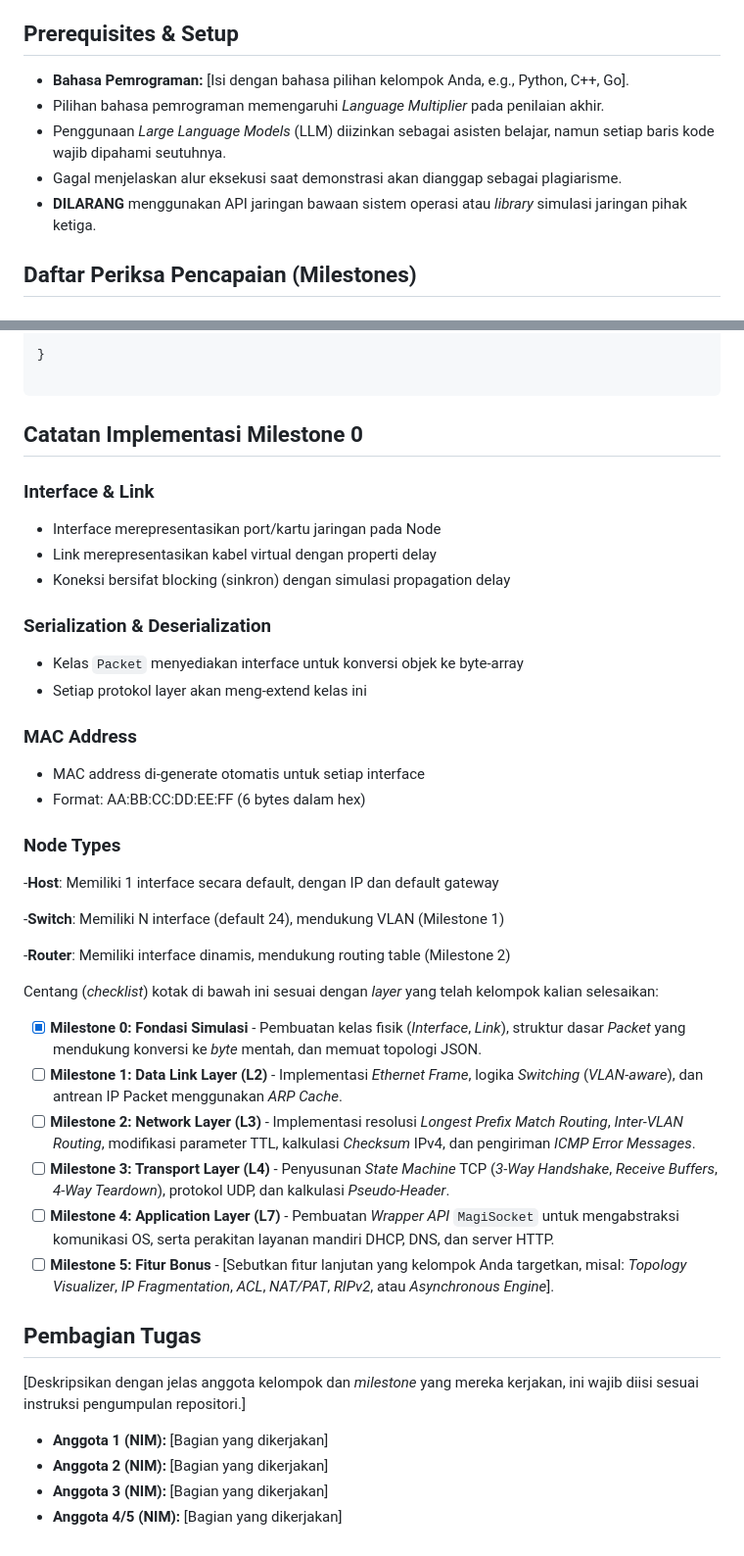
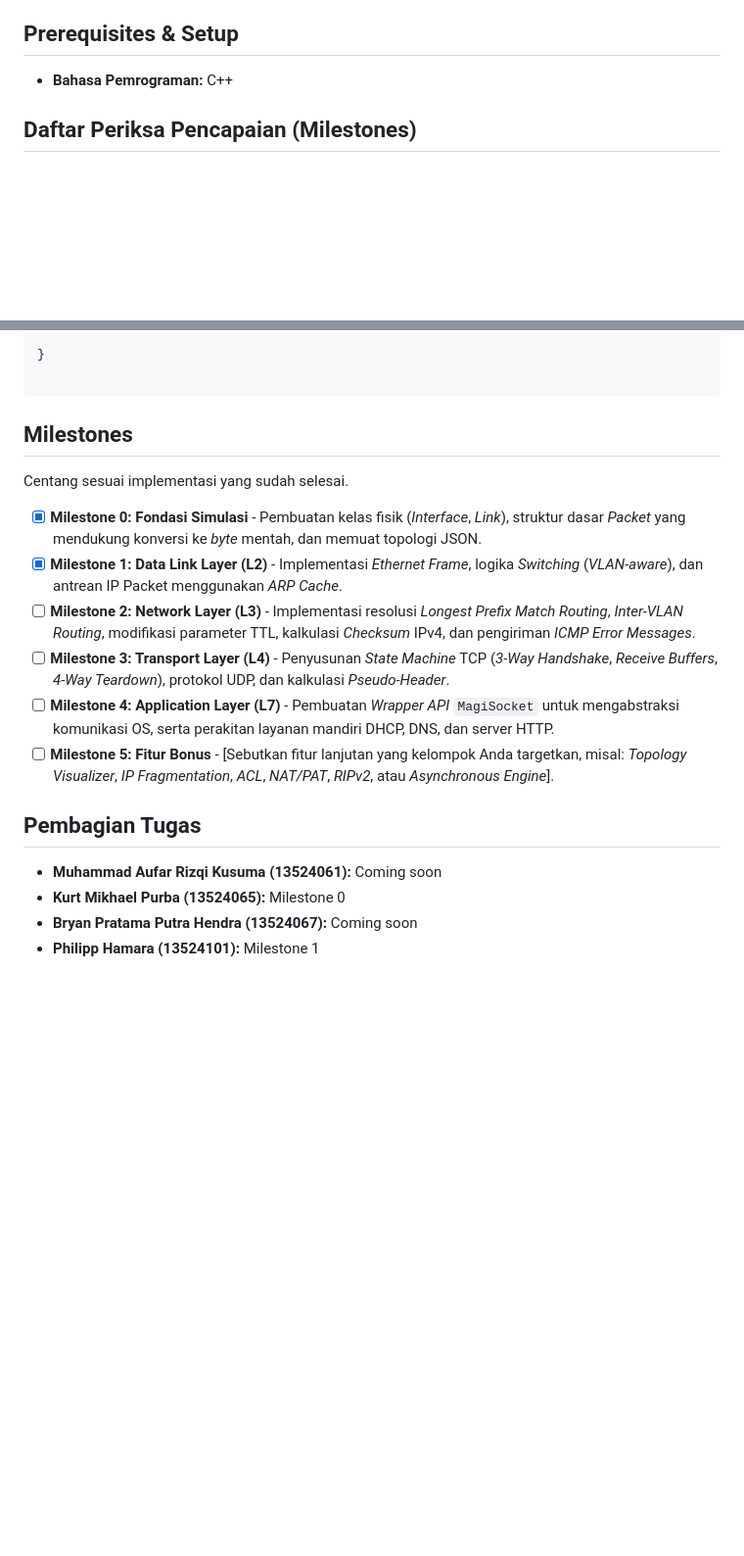
Before and after one commit to parkuskus/OSI-Layer-Network-Simulator, a Markdown page: README.md, 2 parts joined by grey strips. Shown at 98% size. Rendered like a GitHub page; blank space fills up the shorter version.

````diff
--- a/README.md
+++ b/README.md
@@ -14,11 +14,7 @@ Malaikat ke-11, Ireul, telah menginfeksi dan menghancurkan seluruh protokol komu
 
 ## Prerequisites & Setup
 
-* **Bahasa Pemrograman:** [Isi dengan bahasa pilihan kelompok Anda, e.g., Python, C++, Go].
-* Pilihan bahasa pemrograman memengaruhi *Language Multiplier* pada penilaian akhir.
-* Penggunaan *Large Language Models* (LLM) diizinkan sebagai asisten belajar, namun setiap baris kode wajib dipahami seutuhnya.
-* Gagal menjelaskan alur eksekusi saat demonstrasi akan dianggap sebagai plagiarisme.
-* **DILARANG** menggunakan API jaringan bawaan sistem operasi atau *library* simulasi jaringan pihak ketiga.
+* **Bahasa Pemrograman:** C++
 
 ## Daftar Periksa Pencapaian (Milestones)
 
@@ -244,36 +253,12 @@ Menghentikan Magi System Simulator...
 
 ```
 
-## Catatan Implementasi Milestone 0
+## Milestones
 
-### Interface & Link
-
-- Interface merepresentasikan port/kartu jaringan pada Node
-- Link merepresentasikan kabel virtual dengan properti delay
-- Koneksi bersifat blocking (sinkron) dengan simulasi propagation delay
-
-### Serialization & Deserialization
-
-- Kelas `Packet` menyediakan interface untuk konversi objek ke byte-array
-- Setiap protokol layer akan meng-extend kelas ini
-
-### MAC Address
-
-- MAC address di-generate otomatis untuk setiap interface
-- Format: AA:BB:CC:DD:EE:FF (6 bytes dalam hex)
-
-### Node Types
-
--**Host**: Memiliki 1 interface secara default, dengan IP dan default gateway
-
--**Switch**: Memiliki N interface (default 24), mendukung VLAN (Milestone 1)
-
--**Router**: Memiliki interface dinamis, mendukung routing table (Milestone 2)
-
-Centang (*checklist*) kotak di bawah ini sesuai dengan *layer* yang telah kelompok kalian selesaikan:
+Centang sesuai implementasi yang sudah selesai.
 
 * [X] **Milestone 0: Fondasi Simulasi** - Pembuatan kelas fisik (*Interface*, *Link*), struktur dasar *Packet* yang mendukung konversi ke *byte* mentah, dan memuat topologi JSON.
-* [ ] **Milestone 1: Data Link Layer (L2)** - Implementasi *Ethernet Frame*, logika *Switching* (*VLAN-aware*), dan antrean IP Packet menggunakan *ARP Cache*.
+* [X] **Milestone 1: Data Link Layer (L2)** - Implementasi *Ethernet Frame*, logika *Switching* (*VLAN-aware*), dan antrean IP Packet menggunakan *ARP Cache*.
 * [ ] **Milestone 2: Network Layer (L3)** - Implementasi resolusi *Longest Prefix Match Routing*, *Inter-VLAN Routing*, modifikasi parameter TTL, kalkulasi *Checksum* IPv4, dan pengiriman *ICMP Error Messages*.
 * [ ] **Milestone 3: Transport Layer (L4)** - Penyusunan *State Machine* TCP (*3-Way Handshake*, *Receive Buffers*, *4-Way Teardown*), protokol UDP, dan kalkulasi *Pseudo-Header*.
 * [ ] **Milestone 4: Application Layer (L7)** - Pembuatan *Wrapper API* `MagiSocket` untuk mengabstraksi komunikasi OS, serta perakitan layanan mandiri DHCP, DNS, dan server HTTP.
@@ -281,9 +266,7 @@ Centang (*checklist*) kotak di bawah ini sesuai dengan *layer* yang telah kelomp
 
 ## Pembagian Tugas
 
-[Deskripsikan dengan jelas anggota kelompok dan *milestone* yang mereka kerjakan, ini wajib diisi sesuai instruksi pengumpulan repositori.]
-
-* **Anggota 1 (NIM):** [Bagian yang dikerjakan]
-* **Anggota 2 (NIM):** [Bagian yang dikerjakan]
-* **Anggota 3 (NIM):** [Bagian yang dikerjakan]
-* **Anggota 4/5 (NIM):** [Bagian yang dikerjakan]
+* **Muhammad Aufar Rizqi Kusuma (13524061):** Coming soon
+* **Kurt Mikhael Purba (13524065):** Milestone 0
+* **Bryan Pratama Putra Hendra (13524067):** Coming soon
+* **Philipp Hamara (13524101):** Milestone 1
````
Also changed, not shown: other parts of README.md (+46 -33 lines).
